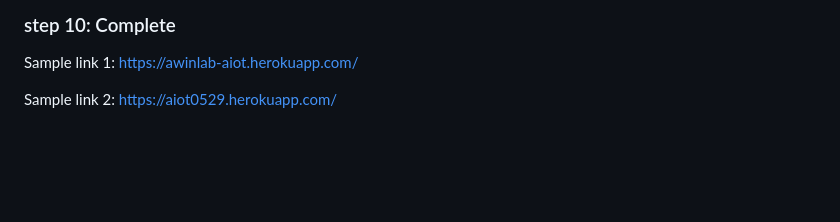
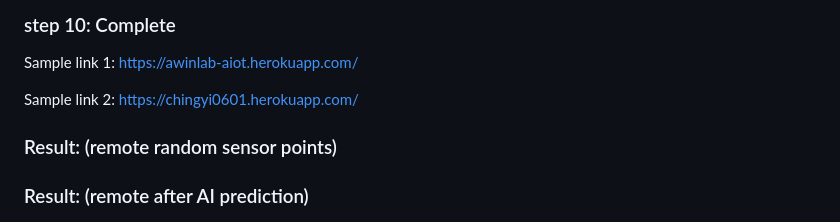
Before and after one commit to takingnote005/aiot0531, a Markdown page: Readme.md, the part around the change printed below. Drawn GitHub-style; blank space fills up the shorter version.

```diff
--- a/Readme.md
+++ b/Readme.md
@@ -64,7 +65,10 @@ Sample link 1:
 https://awinlab-aiot.herokuapp.com/
 
 Sample link 2:
-https://aiot0529.herokuapp.com/
+https://chingyi0601.herokuapp.com/
 
+### Result: (remote random sensor points)
+
+### Result: (remote after AI  prediction)
 
 ![success](./static/success.jpg)
```
Also changed, not shown: other parts of Readme.md (+1 -0 lines), heSQL01.png (added), 1 other file.
